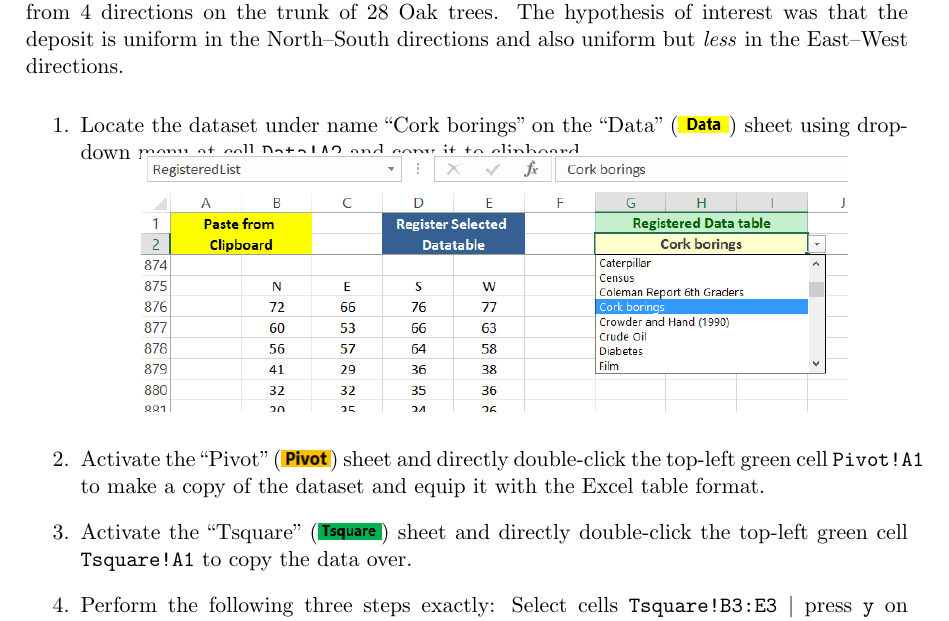
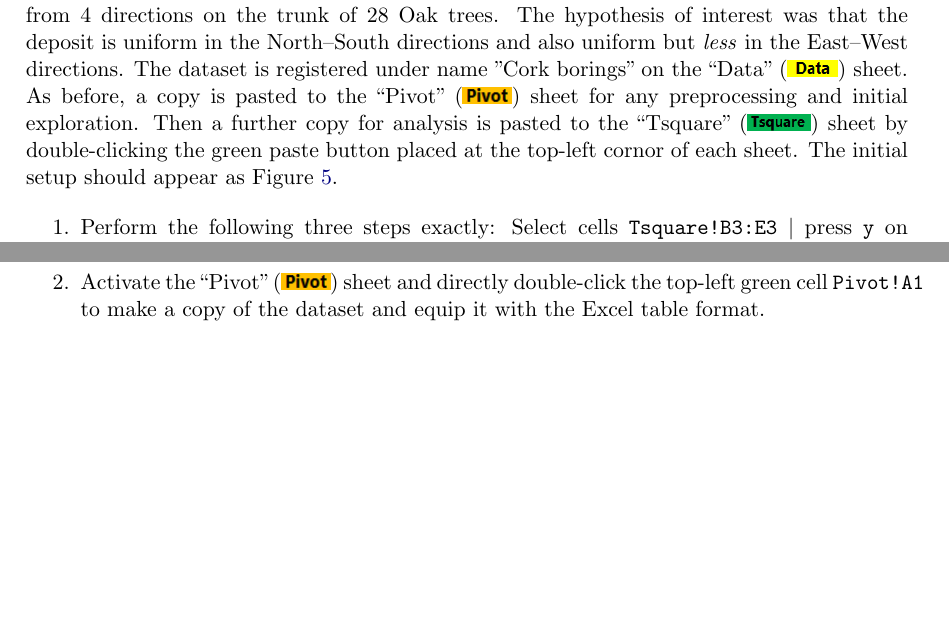
Before and after one commit to josephdfh/ppExcelToolStatistics, a LaTeX document (main3.tex): part of page 7 of 24 before the commit and two parts of pages 7 and 10 of 24 after it, the two joined at a grey line, cut so that both start at the same text, the shorter picture padded with empty space. Compiled offline with pdfLaTeX.

Commit message:
starting square

```diff
--- a/main3.tex
+++ b/main3.tex
@@ -207,4 +207,4 @@
 
         \subsubsection{Example: Bark deposit from 4 directions of the trunk of 28 Oak trees.}
 
-        \cite{rao1948corkboring} exhibited a dataset containing measurements of the weights of  cork borings taken from 4 directions on the trunk of 28 Oak trees. The hypothesis of interest was that the deposit is uniform in the North--South directions and also uniform but \emph{less} in the East--West directions.
+        \cite{rao1948corkboring} exhibited a dataset containing measurements of the weights of  cork borings taken from 4 directions on the trunk of 28 Oak trees. The hypothesis of interest was that the deposit is uniform in the North--South directions and also uniform but \emph{less} in the East--West directions. The dataset is registered under name "Cork borings" on the \shtData sheet. As before, a copy is pasted to the \shtPivot sheet for any preprocessing and initial exploration. Then a further copy for analysis is pasted to the \shtTsquare sheet by double-clicking the green paste button placed at the top-left cornor of each sheet. The initial setup should appear as Figure \ref{fig:corkboringinitialsetup}.
@@ -211,13 +214,5 @@
+        \end{figure}
+
+        \begin{enumerate}
 
 
-        \begin{enumerate}
-                \item Locate the dataset under name ``Cork borings" on the \shtData sheet using dropdown menu at cell \texttt{Data!A2} and copy it to clipboard.
-                \begin{center}
-                        \vspace{-20pt}\includegraphics[height=200pt, keepaspectratio=true]{DataSheet_CorkBorings_png}
-                \end{center}
-
-
-                \item Activate the \shtPivot sheet and directly double-click the top-left green cell \texttt{Pivot!A1} to make a copy of the dataset and equip it with the Excel table format.
-
-
-                \item Activate the \shtTsquare sheet and directly double-click the top-left green cell \texttt{Tsquare!A1} to copy the data over.
@@ -228,4 +219,3 @@
-                \end{figure}
 
                 \item Perform the following three steps exactly: Select cells \texttt{Tsquare!B3:E3} | press \texttt{y} on the keyboard | Windows user: press \texttt{ctrl} + \texttt{Enter} on the keyboard; Mac user: Press \texttt{command} + \texttt{Enter}. By doing these steps, you have entered 4 ``y"s simultaneously.
 
```
Also changed, not shown: main3.pdf, main3.tex (7 more changed lines).
